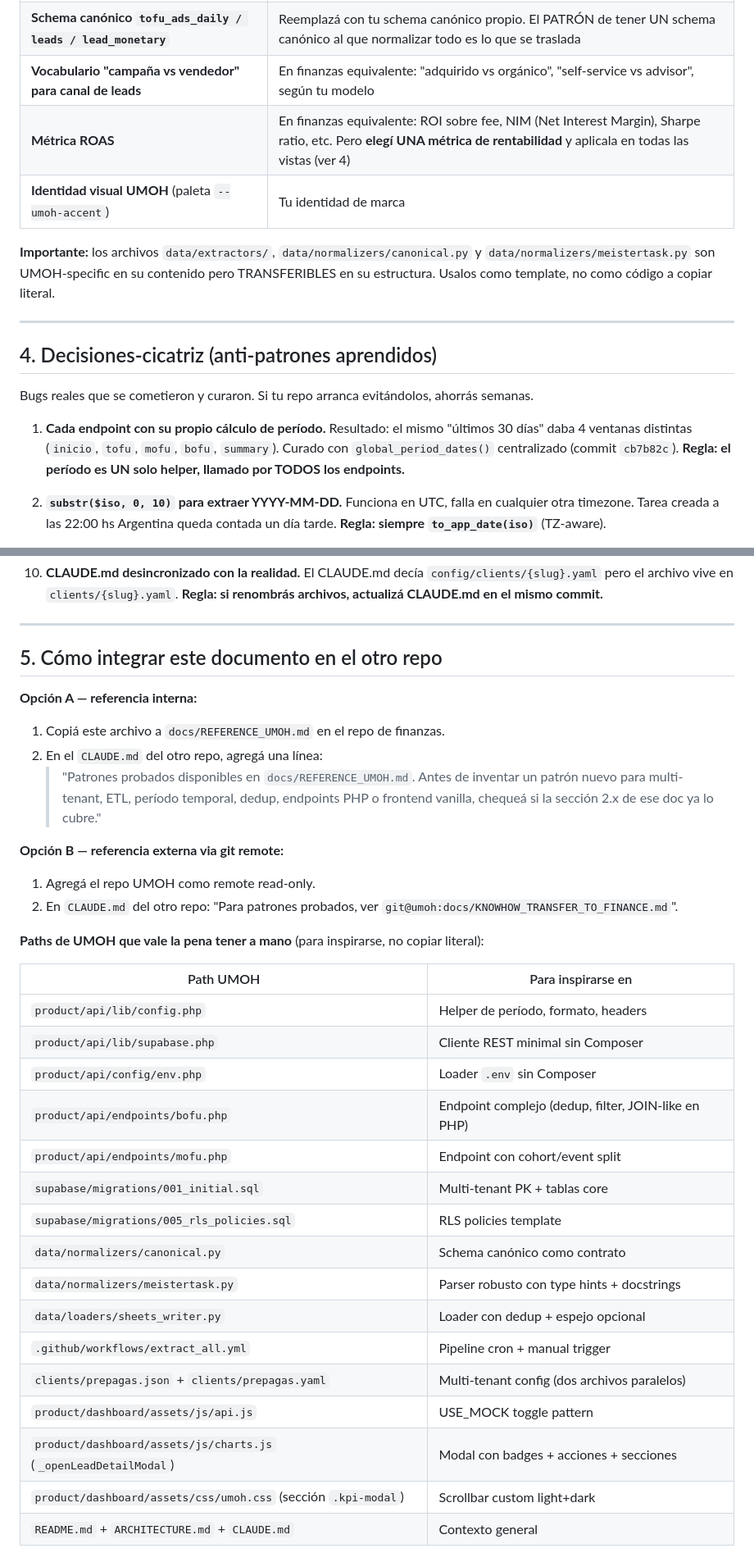
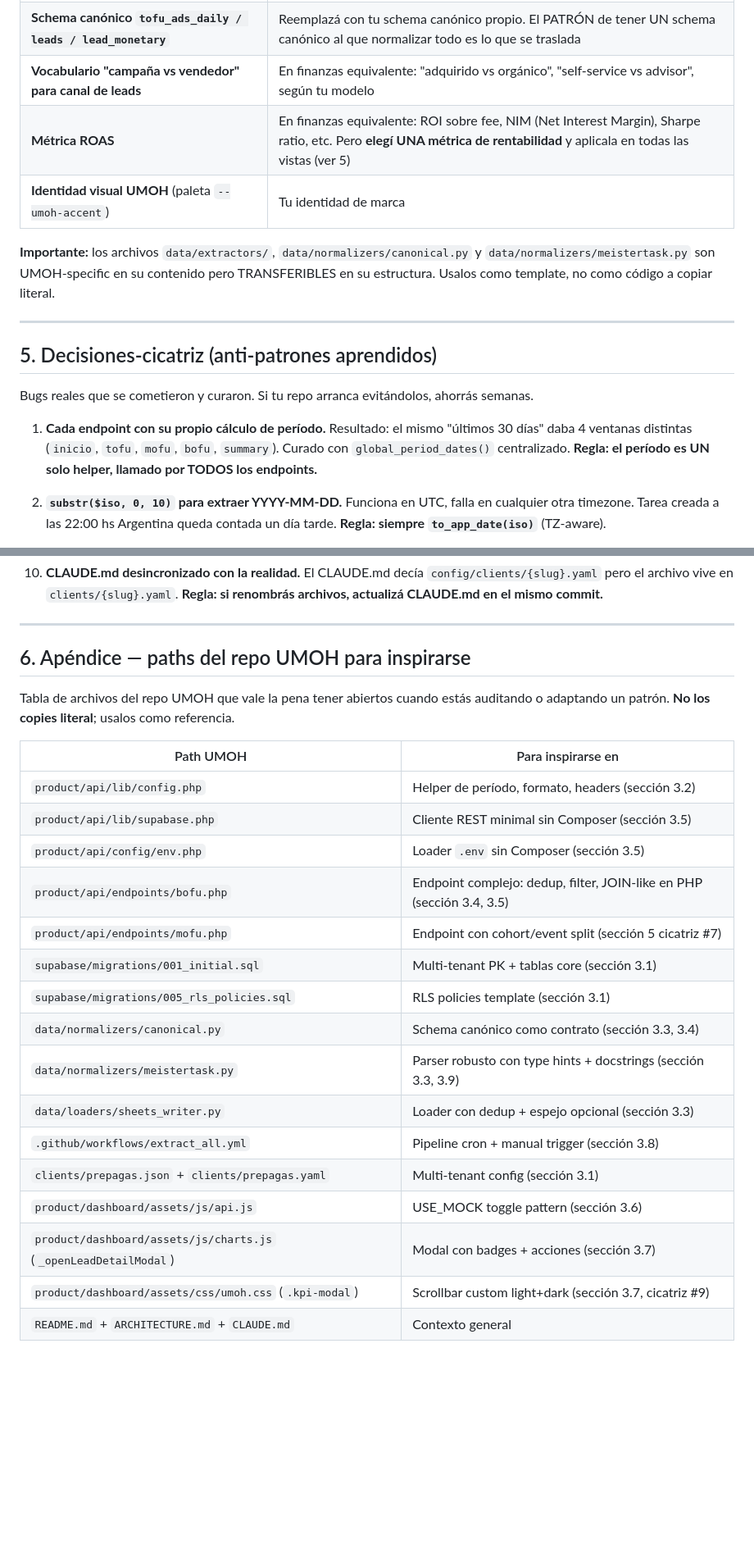
Before and after one commit to tidetrack/umoh-client-portal, a Markdown page: docs/KNOWHOW_TRANSFER_TO_FINANCE.md, 2 parts joined by grey strips. Shown at 82% size. GitHub-like rendering; blank space fills up the shorter version.

```diff
--- a/docs/KNOWHOW_TRANSFER_TO_FINANCE.md
+++ b/docs/KNOWHOW_TRANSFER_TO_FINANCE.md
@@ -328,18 +497,18 @@ Lo siguiente NO se copia. Marcalo en tu repo como "esto era UMOH, mi equivalente
 | **MeisterTask como CRM (con CSV semanal)** | Notion DB, Linear, Airtable, o tabla propia. El patrón "exportar a CSV, parsear, normalizar" se transfiere; la fuente no |
 | **Schema canónico `tofu_ads_daily / leads / lead_monetary`** | Reemplazá con tu schema canónico propio. El PATRÓN de tener UN schema canónico al que normalizar todo es lo que se traslada |
 | **Vocabulario "campaña vs vendedor" para canal de leads** | En finanzas equivalente: "adquirido vs orgánico", "self-service vs advisor", según tu modelo |
-| **Métrica ROAS** | En finanzas equivalente: ROI sobre fee, NIM (Net Interest Margin), Sharpe ratio, etc. Pero **elegí UNA métrica de rentabilidad** y aplicala en todas las vistas (ver 4) |
+| **Métrica ROAS** | En finanzas equivalente: ROI sobre fee, NIM (Net Interest Margin), Sharpe ratio, etc. Pero **elegí UNA métrica de rentabilidad** y aplicala en todas las vistas (ver 5) |
 | **Identidad visual UMOH** (paleta `--umoh-accent`) | Tu identidad de marca |
 
 **Importante:** los archivos `data/extractors/`, `data/normalizers/canonical.py` y `data/normalizers/meistertask.py` son UMOH-specific en su contenido pero TRANSFERIBLES en su estructura. Usalos como template, no como código a copiar literal.
 
 ---
 
-## 4. Decisiones-cicatriz (anti-patrones aprendidos)
+## 5. Decisiones-cicatriz (anti-patrones aprendidos)
 
 Bugs reales que se cometieron y curaron. Si tu repo arranca evitándolos, ahorrás semanas.
 
-1. **Cada endpoint con su propio cálculo de período.** Resultado: el mismo "últimos 30 días" daba 4 ventanas distintas (`inicio`, `tofu`, `mofu`, `bofu`, `summary`). Curado con `global_period_dates()` centralizado (commit `cb7b82c`). **Regla: el período es UN solo helper, llamado por TODOS los endpoints.**
+1. **Cada endpoint con su propio cálculo de período.** Resultado: el mismo "últimos 30 días" daba 4 ventanas distintas (`inicio`, `tofu`, `mofu`, `bofu`, `summary`). Curado con `global_period_dates()` centralizado. **Regla: el período es UN solo helper, llamado por TODOS los endpoints.**
 
 2. **`substr($iso, 0, 10)` para extraer YYYY-MM-DD.** Funciona en UTC, falla en cualquier otra timezone. Tarea creada a las 22:00 hs Argentina queda contada un día tarde. **Regla: siempre `to_app_date(iso)`** (TZ-aware).
 
@@ -361,34 +530,25 @@ Bugs reales que se cometieron y curaron. Si tu repo arranca evitándolos, ahorr
 
 ---
 
-## 5. Cómo integrar este documento en el otro repo
+## 6. Apéndice — paths del repo UMOH para inspirarse
 
-**Opción A — referencia interna:**
-1. Copiá este archivo a `docs/REFERENCE_UMOH.md` en el repo de finanzas.
-2. En el `CLAUDE.md` del otro repo, agregá una línea:
-   > "Patrones probados disponibles en `docs/REFERENCE_UMOH.md`. Antes de inventar un patrón nuevo para multi-tenant, ETL, período temporal, dedup, endpoints PHP o frontend vanilla, chequeá si la sección 2.x de ese doc ya lo cubre."
-
-**Opción B — referencia externa via git remote:**
-1. Agregá el repo UMOH como remote read-only.
-2. En `CLAUDE.md` del otro repo: "Para patrones probados, ver `git@umoh:docs/KNOWHOW_TRANSFER_TO_FINANCE.md`".
-
-**Paths de UMOH que vale la pena tener a mano** (para inspirarse, no copiar literal):
+Tabla de archivos del repo UMOH que vale la pena tener abiertos cuando estás auditando o adaptando un patrón. **No los copies literal**; usalos como referencia.
 
 | Path UMOH | Para inspirarse en |
 |---|---|
-| `product/api/lib/config.php` | Helper de período, formato, headers |
-| `product/api/lib/supabase.php` | Cliente REST minimal sin Composer |
-| `product/api/config/env.php` | Loader `.env` sin Composer |
-| `product/api/endpoints/bofu.php` | Endpoint complejo (dedup, filter, JOIN-like en PHP) |
-| `product/api/endpoints/mofu.php` | Endpoint con cohort/event split |
-| `supabase/migrations/001_initial.sql` | Multi-tenant PK + tablas core |
-| `supabase/migrations/005_rls_policies.sql` | RLS policies template |
-| `data/normalizers/canonical.py` | Schema canónico como contrato |
-| `data/normalizers/meistertask.py` | Parser robusto con type hints + docstrings |
-| `data/loaders/sheets_writer.py` | Loader con dedup + espejo opcional |
-| `.github/workflows/extract_all.yml` | Pipeline cron + manual trigger |
-| `clients/prepagas.json` + `clients/prepagas.yaml` | Multi-tenant config (dos archivos paralelos) |
-| `product/dashboard/assets/js/api.js` | USE_MOCK toggle pattern |
-| `product/dashboard/assets/js/charts.js` (`_openLeadDetailModal`) | Modal con badges + acciones + secciones |
-| `product/dashboard/assets/css/umoh.css` (sección `.kpi-modal`) | Scrollbar custom light+dark |
+| `product/api/lib/config.php` | Helper de período, formato, headers (sección 3.2) |
+| `product/api/lib/supabase.php` | Cliente REST minimal sin Composer (sección 3.5) |
+| `product/api/config/env.php` | Loader `.env` sin Composer (sección 3.5) |
+| `product/api/endpoints/bofu.php` | Endpoint complejo: dedup, filter, JOIN-like en PHP (sección 3.4, 3.5) |
+| `product/api/endpoints/mofu.php` | Endpoint con cohort/event split (sección 5 cicatriz #7) |
+| `supabase/migrations/001_initial.sql` | Multi-tenant PK + tablas core (sección 3.1) |
+| `supabase/migrations/005_rls_policies.sql` | RLS policies template (sección 3.1) |
+| `data/normalizers/canonical.py` | Schema canónico como contrato (sección 3.3, 3.4) |
+| `data/normalizers/meistertask.py` | Parser robusto con type hints + docstrings (sección 3.3, 3.9) |
+| `data/loaders/sheets_writer.py` | Loader con dedup + espejo opcional (sección 3.3) |
+| `.github/workflows/extract_all.yml` | Pipeline cron + manual trigger (sección 3.8) |
+| `clients/prepagas.json` + `clients/prepagas.yaml` | Multi-tenant config (sección 3.1) |
+| `product/dashboard/assets/js/api.js` | USE_MOCK toggle pattern (sección 3.6) |
+| `product/dashboard/assets/js/charts.js` (`_openLeadDetailModal`) | Modal con badges + acciones (sección 3.7) |
+| `product/dashboard/assets/css/umoh.css` (`.kpi-modal`) | Scrollbar custom light+dark (sección 3.7, cicatriz #9) |
 | `README.md` + `ARCHITECTURE.md` + `CLAUDE.md` | Contexto general |
```
Also changed, not shown: other parts of docs/KNOWHOW_TRANSFER_TO_FINANCE.md (+195 -68 lines).
